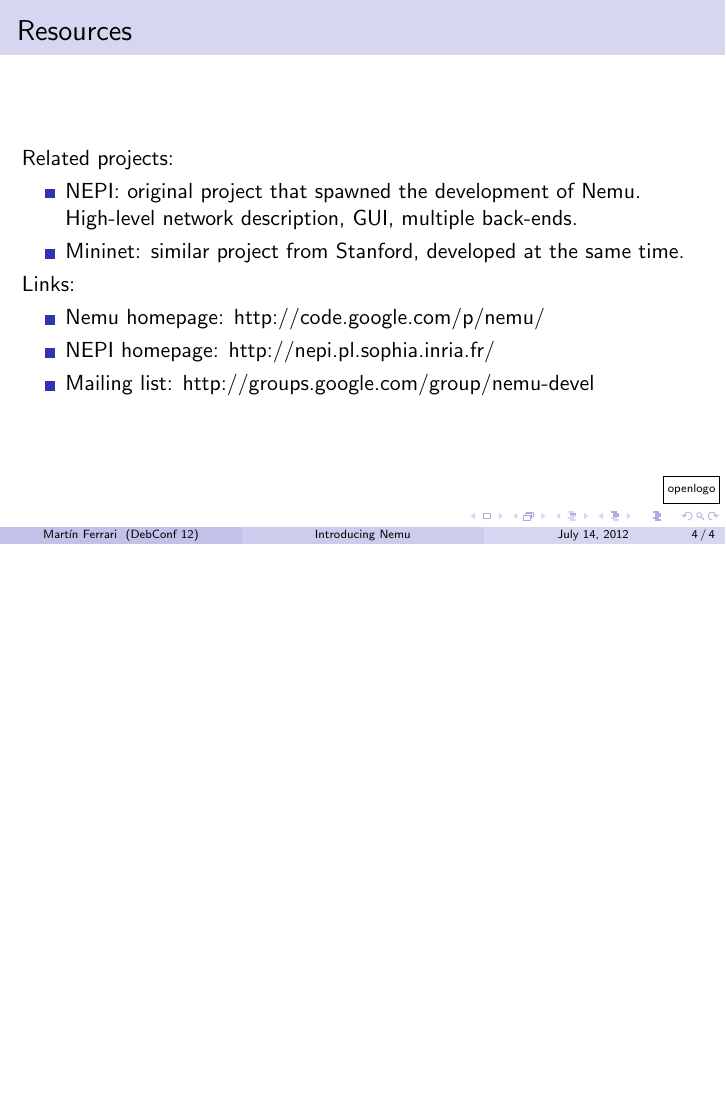
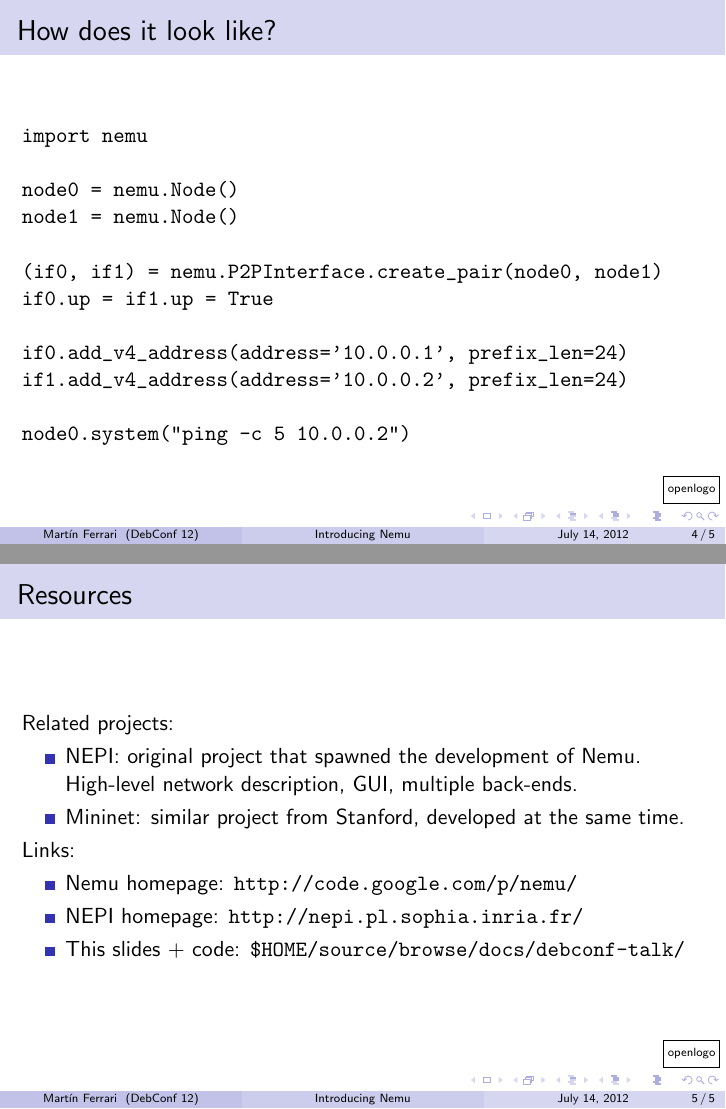
Before and after one commit to NightTsarina/nemu, LaTeX slides (docs/debconf-talk/nemu.tex): page 4 of 4 before the commit and pages 4 and 5 of 5 after it, the two joined at a grey line, the shorter picture padded with empty space. Compiled offline with pdfLaTeX.

Commit message:
Code added

```diff
--- a/docs/debconf-talk/nemu.tex
+++ b/docs/debconf-talk/nemu.tex
@@ -62,6 +62,23 @@
   \end{itemize}
 \end{frame}
 
+\begin{frame}[fragile]{How does it look like?}
+\begin{semiverbatim}
+import nemu
+
+node0 = nemu.Node()
+node1 = nemu.Node()
+
+(if0, if1) = nemu.P2PInterface.create_pair(node0, node1)
+if0.up = if1.up = True
+
+if0.add_v4_address(address='10.0.0.1', prefix_len=24)
+if1.add_v4_address(address='10.0.0.2', prefix_len=24)
+
+node0.system("ping -c 5 10.0.0.2")
+\end{semiverbatim}
+\end{frame}
+
 \begin{frame}{Resources}
   Related projects:\\
   \begin{itemize}
@@ -73,9 +90,10 @@
 
   Links:\\
   \begin{itemize}
-  \item Nemu homepage: http://code.google.com/p/nemu/
-  \item NEPI homepage: http://nepi.pl.sophia.inria.fr/
-  \item Mailing list: http://groups.google.com/group/nemu-devel
+  \item Nemu homepage: \texttt{http://code.google.com/p/nemu/}
+  \item NEPI homepage: \texttt{http://nepi.pl.sophia.inria.fr/}
+  \item This slides + code:
+  \texttt{\$HOME/source/browse/docs/debconf-talk/}
   \end{itemize}
 \end{frame}
 \end{document}
```
